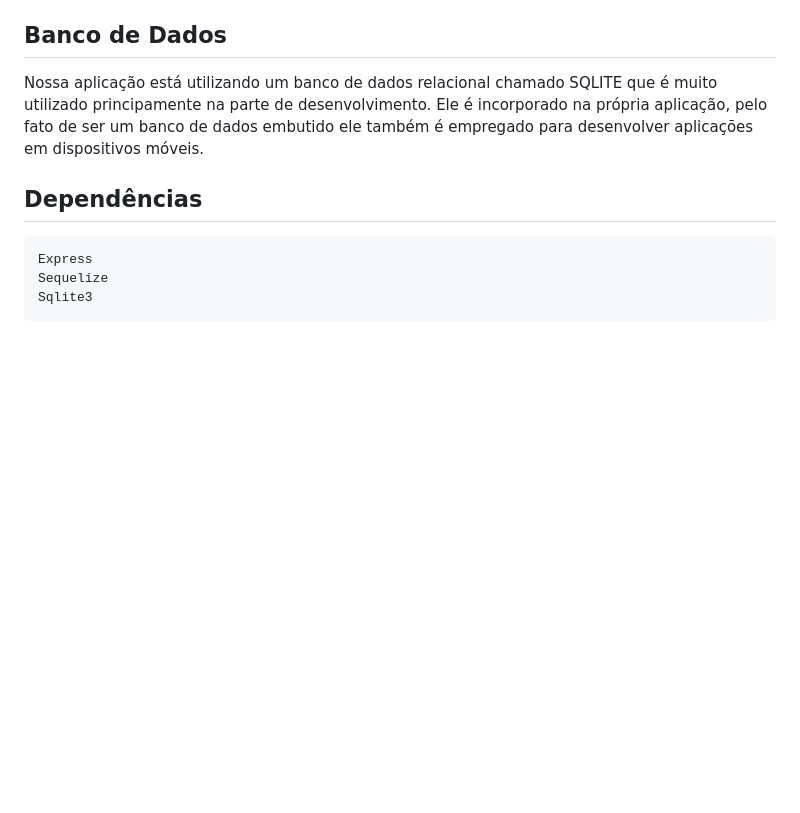
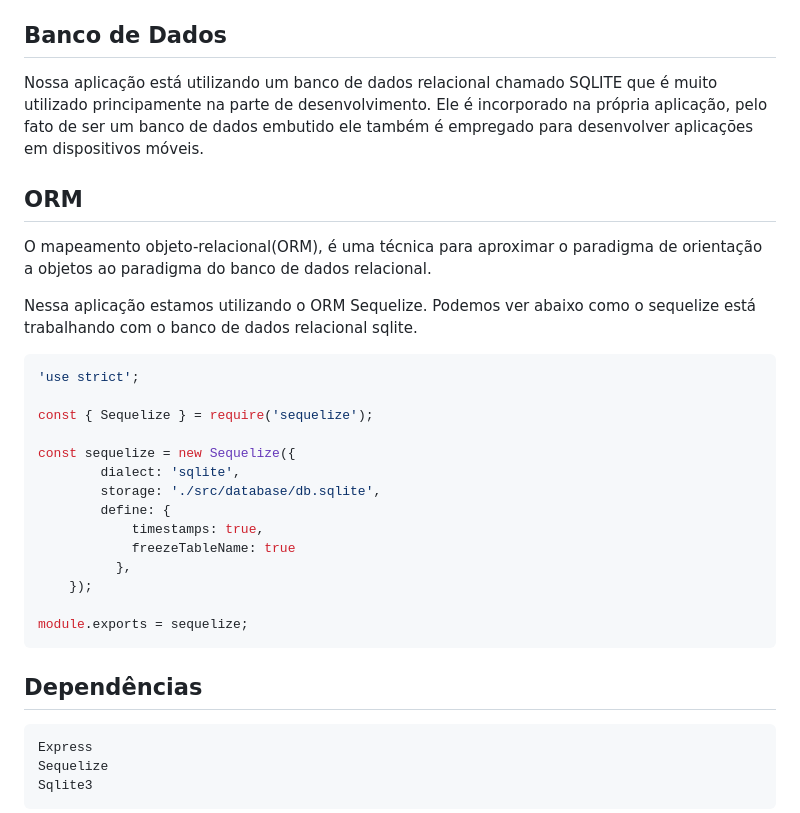
Before and after one commit to caiobarbosa881/api-mvc-nodejs, a Markdown page: README.md, the part around the change. GitHub-like rendering; blank space fills up the shorter version.

Commit message:
docs: adicionando subtítulo ORM

````diff
--- a/README.md
+++ b/README.md
@@ -117,6 +117,30 @@ Nesse caso abaixo o back-end retorna uma imagem 404 para o front-end caso algo o
 
 Nossa aplicação está utilizando um banco de dados relacional chamado SQLITE que é muito utilizado principamente na parte de desenvolvimento. Ele é incorporado na própria aplicação, pelo fato de ser um banco de dados embutido ele também é empregado para desenvolver aplicações em dispositivos móveis.
 
+## ORM
+
+O mapeamento objeto-relacional(ORM), é uma técnica para aproximar o paradigma de orientação a objetos ao paradigma do banco de dados relacional.
+
+Nessa aplicação estamos utilizando o ORM Sequelize.
+Podemos ver abaixo como o sequelize está trabalhando com o banco de dados relacional sqlite.
+```javascript
+'use strict';
+
+const { Sequelize } = require('sequelize');
+
+const sequelize = new Sequelize({
+        dialect: 'sqlite',
+        storage: './src/database/db.sqlite',
+        define: {
+            timestamps: true,
+            freezeTableName: true
+          },
+    });
+
+module.exports = sequelize;
+```
+
+
 ## Dependências
 
     Express
````
